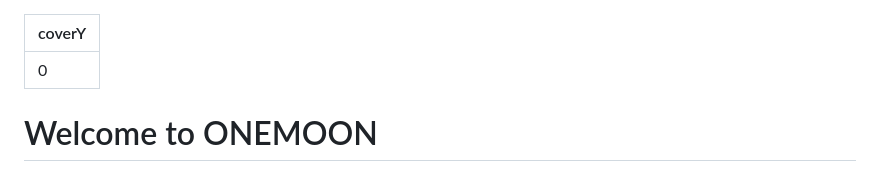
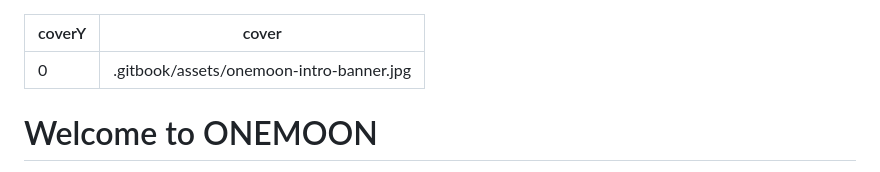
Before and after one commit to ThulsaDoomOne/onemoon.io, a Markdown page: README.md, the part around the change. GitHub-like rendering.

Commit message:
GitBook: [#48] No subject

```diff
--- a/README.md
+++ b/README.md
@@ -1,5 +1,6 @@
 ---
 coverY: 0
+cover: .gitbook/assets/onemoon-intro-banner.jpg
 ---
 
 # Welcome to ONEMOON
```
Also changed, not shown: .gitbook/assets/onemoon-intro-banner.jpg (added).
